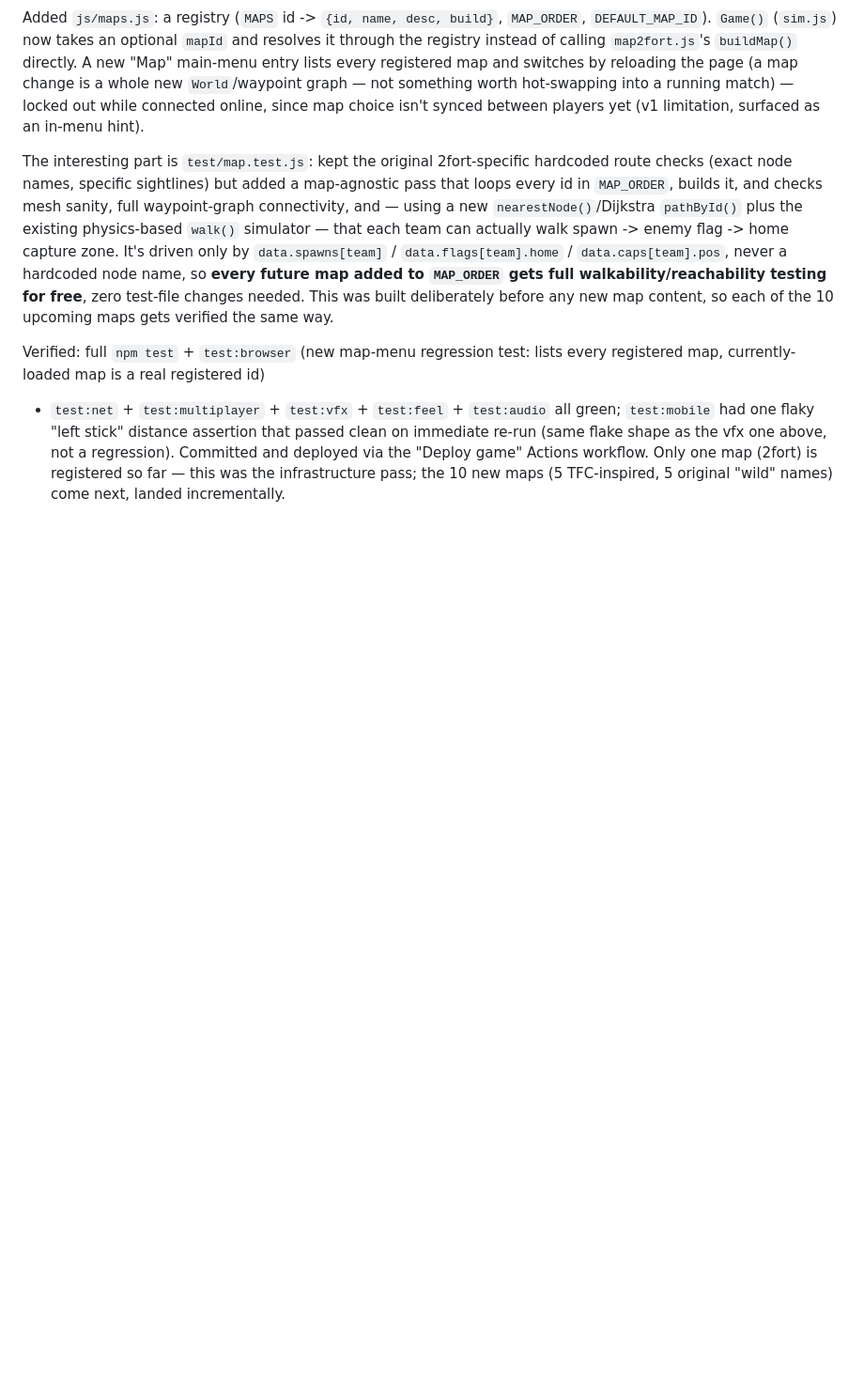
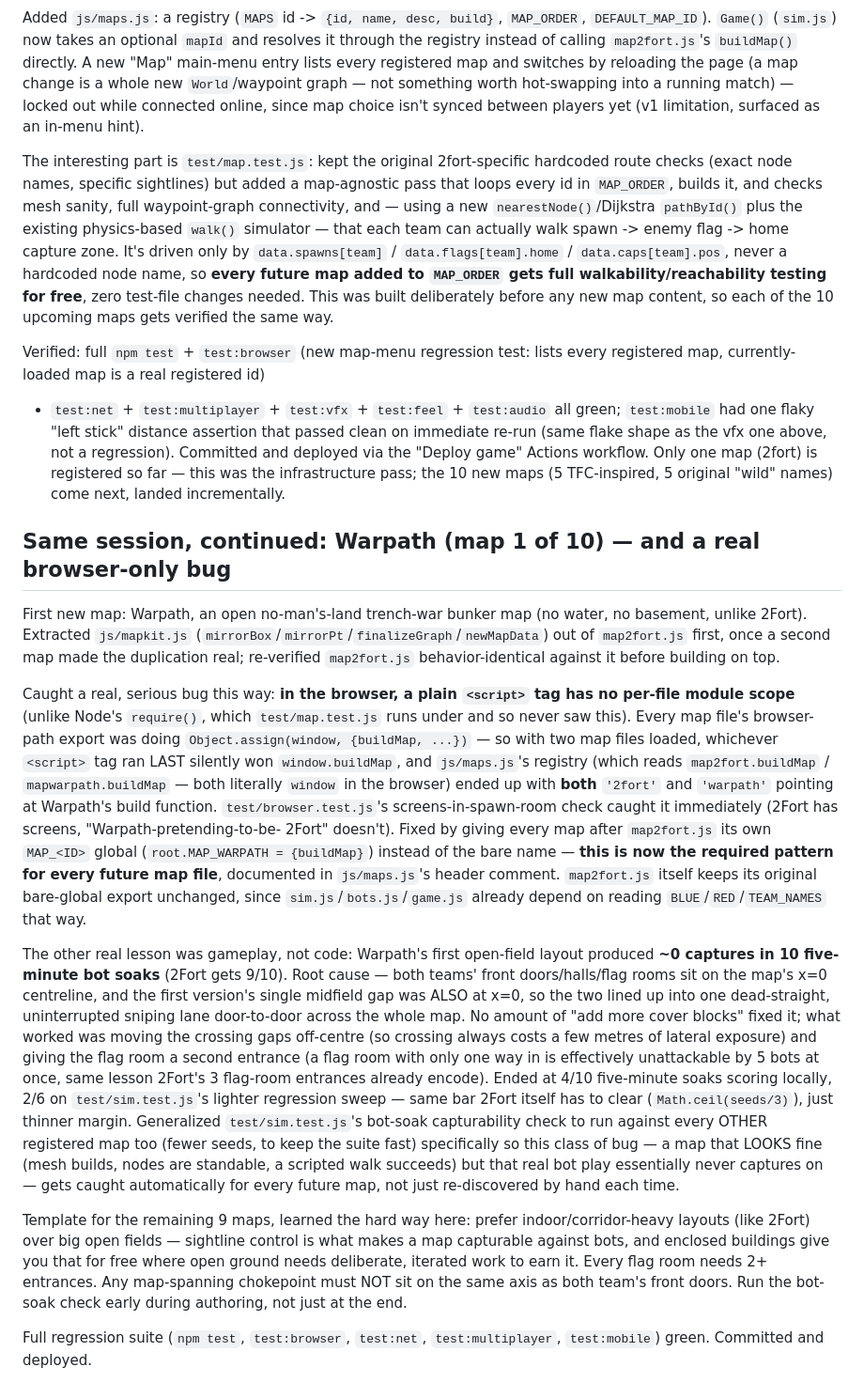
Before and after one commit to COREFOCUSnz/BOWOTTO, a Markdown page: docs/session-state.md, the part around the change. Shown at 94% size. GitHub-like rendering; blank space fills up the shorter version.

Commit message:
Update session-state.md: Warpath (map 1 of 10) done, deployed
Documents the browser-only global-collision bug Warpath's build caught
(every map file clobbering window.buildMap) and the gameplay lesson
(centreline chokepoints + single-entrance flag rooms make a map
uncapturable against bots) as a template for the remaining 9 maps.

Co-Authored-By: Claude Sonnet 5 <noreply@anthropic.com>
Claude-Session: https://claude.ai/code/session_015Rk5kvPGbnHMuqCVRTErKr

```diff
--- a/docs/session-state.md
+++ b/docs/session-state.md
@@ -338,3 +338,59 @@ not a regression). Committed and deployed via the "Deploy game" Actions
 workflow. Only one map (2fort) is registered so far — this was the
 infrastructure pass; the 10 new maps (5 TFC-inspired, 5 original "wild"
 names) come next, landed incrementally.
+
+## Same session, continued: Warpath (map 1 of 10) — and a real browser-only bug
+
+First new map: Warpath, an open no-man's-land trench-war bunker map (no
+water, no basement, unlike 2Fort). Extracted `js/mapkit.js`
+(`mirrorBox`/`mirrorPt`/`finalizeGraph`/`newMapData`) out of `map2fort.js`
+first, once a second map made the duplication real; re-verified `map2fort.js`
+behavior-identical against it before building on top.
+
+Caught a real, serious bug this way: **in the browser, a plain `<script>`
+tag has no per-file module scope** (unlike Node's `require()`, which
+`test/map.test.js` runs under and so never saw this). Every map file's
+browser-path export was doing `Object.assign(window, {buildMap, ...})` —
+so with two map files loaded, whichever `<script>` tag ran LAST silently
+won `window.buildMap`, and `js/maps.js`'s registry (which reads
+`map2fort.buildMap` / `mapwarpath.buildMap` — both literally `window` in
+the browser) ended up with **both** `'2fort'` and `'warpath'` pointing at
+Warpath's build function. `test/browser.test.js`'s screens-in-spawn-room
+check caught it immediately (2Fort has screens, "Warpath-pretending-to-be-
+2Fort" doesn't). Fixed by giving every map after `map2fort.js` its own
+`MAP_<ID>` global (`root.MAP_WARPATH = {buildMap}`) instead of the bare
+name — **this is now the required pattern for every future map file**,
+documented in `js/maps.js`'s header comment. `map2fort.js` itself keeps its
+original bare-global export unchanged, since `sim.js`/`bots.js`/`game.js`
+already depend on reading `BLUE`/`RED`/`TEAM_NAMES` that way.
+
+The other real lesson was gameplay, not code: Warpath's first open-field
+layout produced **~0 captures in 10 five-minute bot soaks** (2Fort gets
+9/10). Root cause — both teams' front doors/halls/flag rooms sit on the
+map's x=0 centreline, and the first version's single midfield gap was ALSO
+at x=0, so the two lined up into one dead-straight, uninterrupted sniping
+lane door-to-door across the whole map. No amount of "add more cover
+blocks" fixed it; what worked was moving the crossing gaps off-centre (so
+crossing always costs a few metres of lateral exposure) and giving the flag
+room a second entrance (a flag room with only one way in is effectively
+unattackable by 5 bots at once, same lesson 2Fort's 3 flag-room entrances
+already encode). Ended at 4/10 five-minute soaks scoring locally, 2/6 on
+`test/sim.test.js`'s lighter regression sweep — same bar 2Fort itself
+has to clear (`Math.ceil(seeds/3)`), just thinner margin. Generalized
+`test/sim.test.js`'s bot-soak capturability check to run against every
+OTHER registered map too (fewer seeds, to keep the suite fast) specifically
+so this class of bug — a map that LOOKS fine (mesh builds, nodes are
+standable, a scripted walk succeeds) but that real bot play essentially
+never captures on — gets caught automatically for every future map, not
+just re-discovered by hand each time.
+
+Template for the remaining 9 maps, learned the hard way here: prefer
+indoor/corridor-heavy layouts (like 2Fort) over big open fields — sightline
+control is what makes a map capturable against bots, and enclosed
+buildings give you that for free where open ground needs deliberate,
+iterated work to earn it. Every flag room needs 2+ entrances. Any
+map-spanning chokepoint must NOT sit on the same axis as both team's front
+doors. Run the bot-soak check early during authoring, not just at the end.
+
+Full regression suite (`npm test`, `test:browser`, `test:net`,
+`test:multiplayer`, `test:mobile`) green. Committed and deployed.
```
